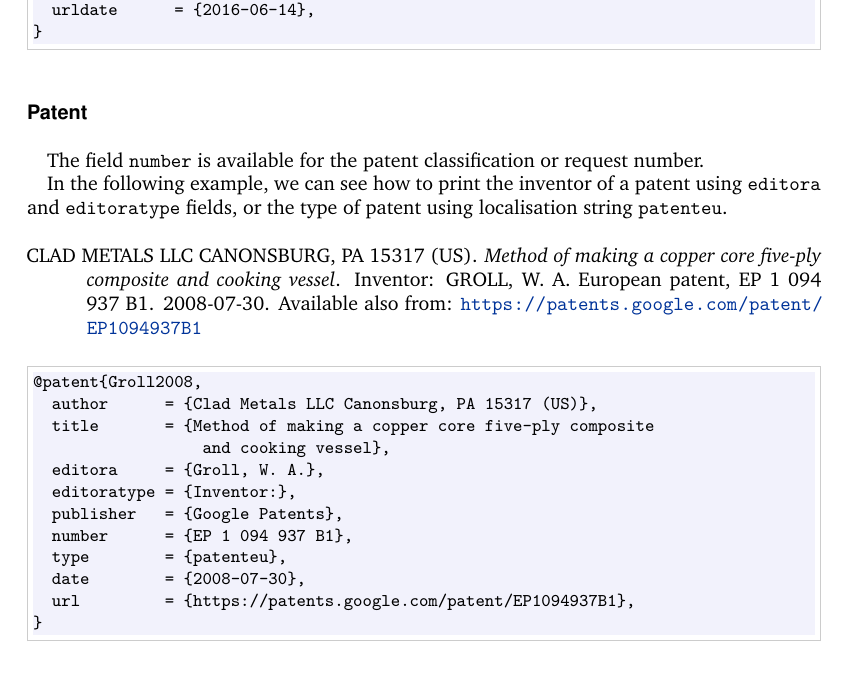
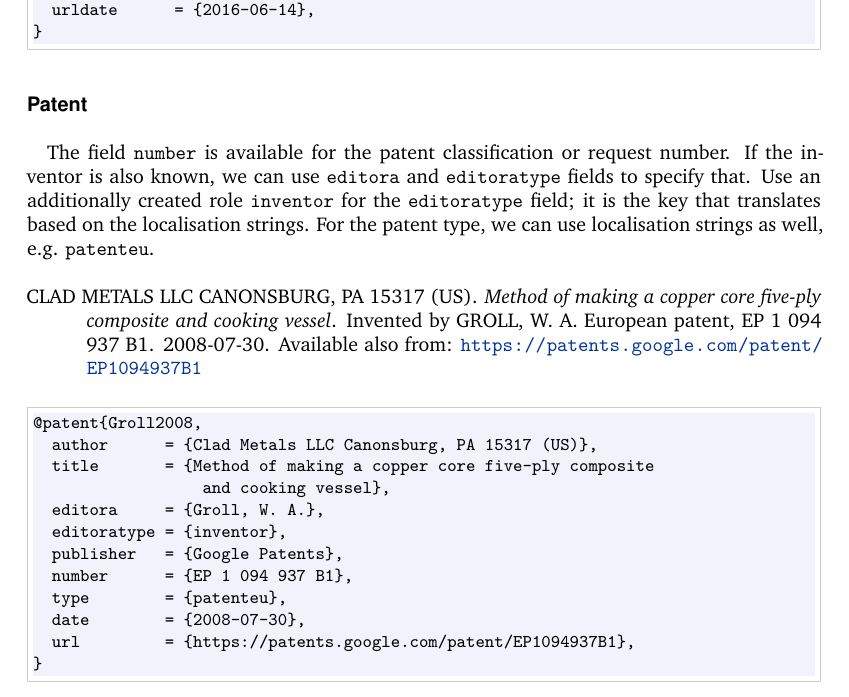
Before and after one commit to michal-h21/biblatex-iso690, a LaTeX document (biblatex-iso690.tex): part of page 8 of 13, cut so that both start at the same text. Compiled offline with XeLaTeX.

Commit message:
Add localisation strings for director and inventor

```diff
--- a/biblatex-iso690.tex
+++ b/biblatex-iso690.tex
@@ -489,10 +489,12 @@ supervisor and school (institution) can be entered into the fields
 
 The field \t|number| is available for the patent classification
 or request number.
-
-In the following example, we can see how to print the inventor of a
-patent using \t|editora| and \t|editoratype| fields, or the type of patent
-using localisation string \t|patenteu|.
+If the inventor is also known, we can use \t|editora| and \t|editoratype|
+fields to specify that. Use an additionally created role \t|inventor| for the
+\t|editoratype| field; it is the key that translates based on the localisation
+strings.
+For the patent type, we can use localisation strings as well, e.g.
+\t|patenteu|.
 \newline
 
 \c{Groll2008}
@@ -502,7 +504,7 @@ using localisation string \t|patenteu|.
   title       = {Method of making a copper core five-ply composite
                   and cooking vessel},
   editora     = {Groll, W. A.},
-  editoratype = {Inventor:},
+  editoratype = {inventor},
   publisher   = {Google Patents},
   number      = {EP 1 094 937 B1},
   type        = {patenteu},
```
Also changed, not shown: iso.bbx (+3 -2 lines), mybib.bib (+1 -1 lines), bulgarian-iso.lbx, czech-iso.lbx, english-iso.lbx, german-iso.lbx, polish-iso.lbx, slovak-iso.lbx, biblatex-iso690.tex (16 more changed lines).
